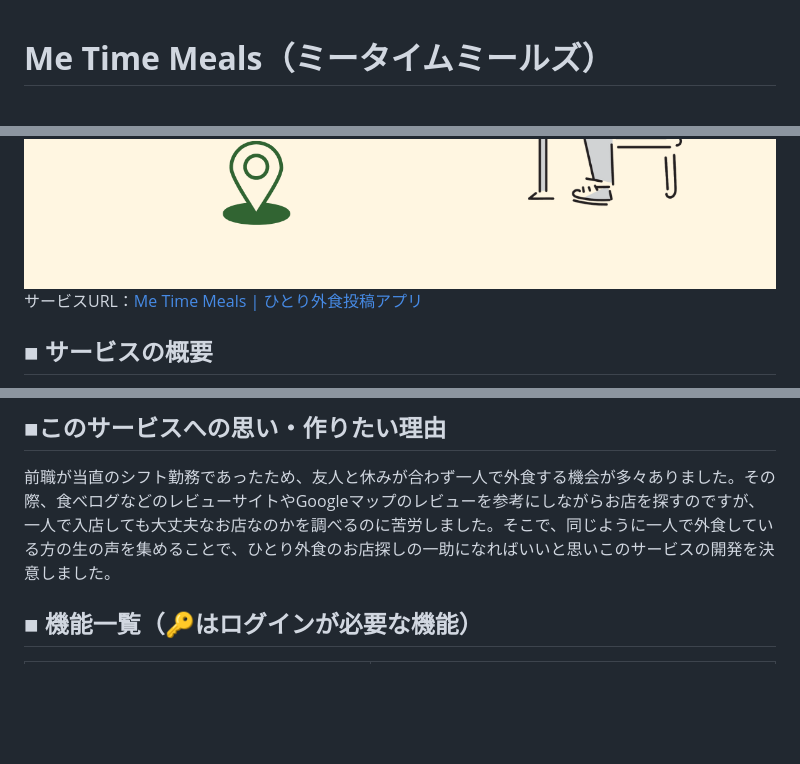
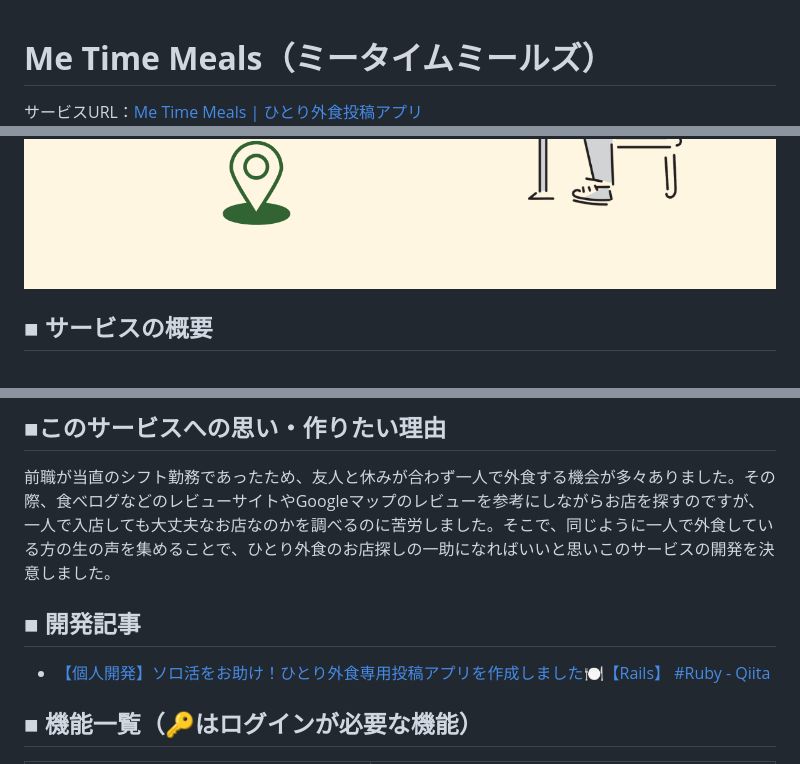
Before and after one commit to nakayama-bird/metime-meals, a Markdown page: README.md, 3 parts joined by grey strips. Drawn GitHub-style; blank space fills up the shorter version.

```diff
--- a/README.md
+++ b/README.md
@@ -1,10 +1,13 @@
 # **Me Time Meals**（ミータイムミールズ）
+サービスURL：[Me Time Meals | ひとり外食投稿アプリ](https://www.metime-meals.com/)
 ![alt text](app/assets/images/ogp.png)
-サービスURL：[Me Time Meals | ひとり外食投稿アプリ](https://www.metime-meals.com/)
 ## ■ サービスの概要
 「Me Time Meals（ミータイムミールズ）」は、「ひとり外食」に特化した飲食店投稿アプリです。一人だからこそ快適な空間で、周りを気にすることなく食事を楽しめる飲食店を探したいという方々が情報を共有することで、ソロ活の強い味方になります。地図上や個性的なタグからご自身のニーズにあったお店を探すことができます。
 ## ■このサービスへの思い・作りたい理由
 前職が当直のシフト勤務であったため、友人と休みが合わず一人で外食する機会が多々ありました。その際、食べログなどのレビューサイトやGoogleマップのレビューを参考にしながらお店を探すのですが、一人で入店しても大丈夫なお店なのかを調べるのに苦労しました。そこで、同じように一人で外食している方の生の声を集めることで、ひとり外食のお店探しの一助になればいいと思いこのサービスの開発を決意しました。
+
+## ■ 開発記事
+- [【個人開発】ソロ活をお助け！ひとり外食専用投稿アプリを作成しました🍽️【Rails】 #Ruby - Qiita](https://qiita.com/nakayama-bird/items/68906ce0b26796ea322c)
 
 ## ■ 機能一覧（🔑はログインが必要な機能）
 |トップ画面 |カード一覧・検索機能|
```
